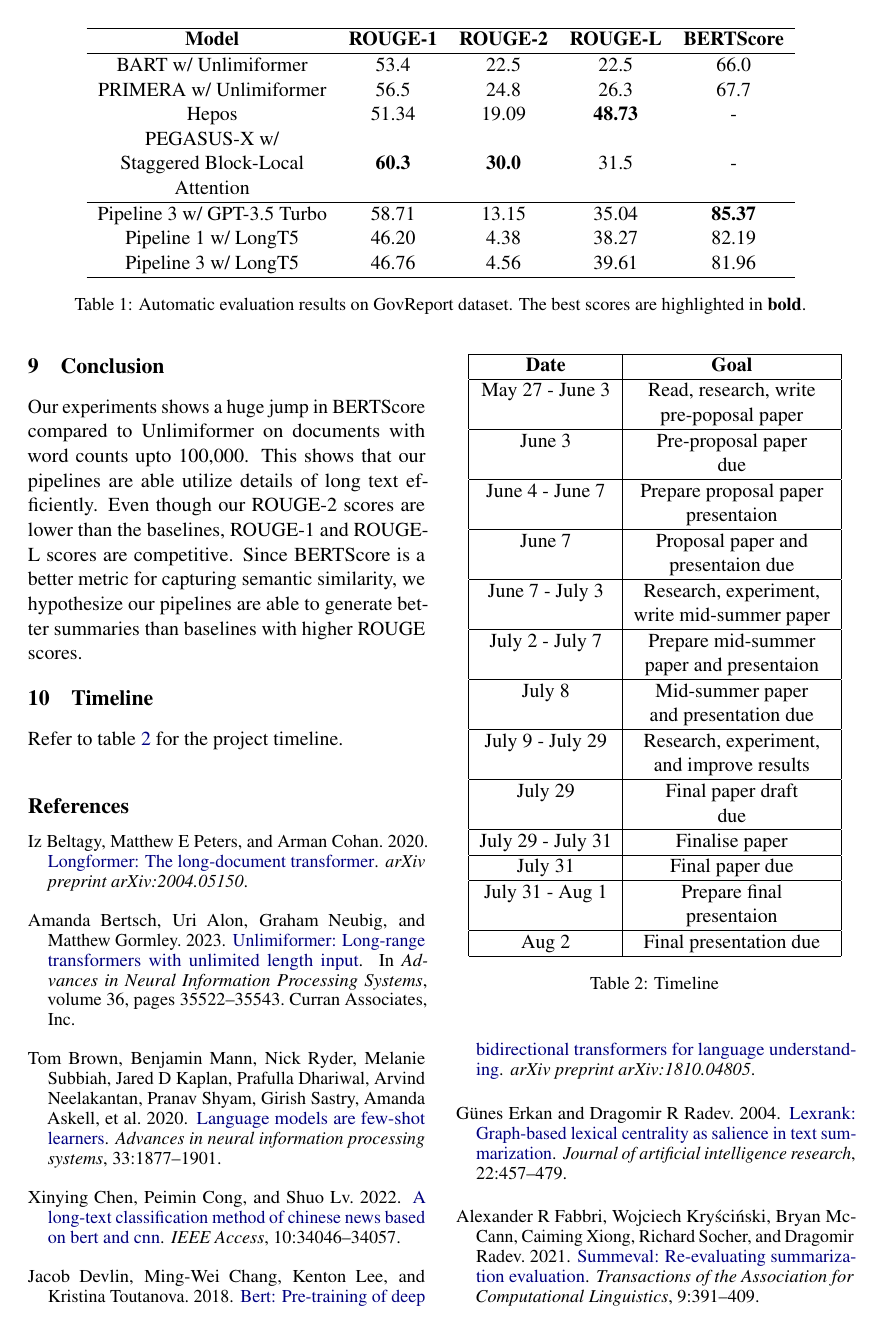
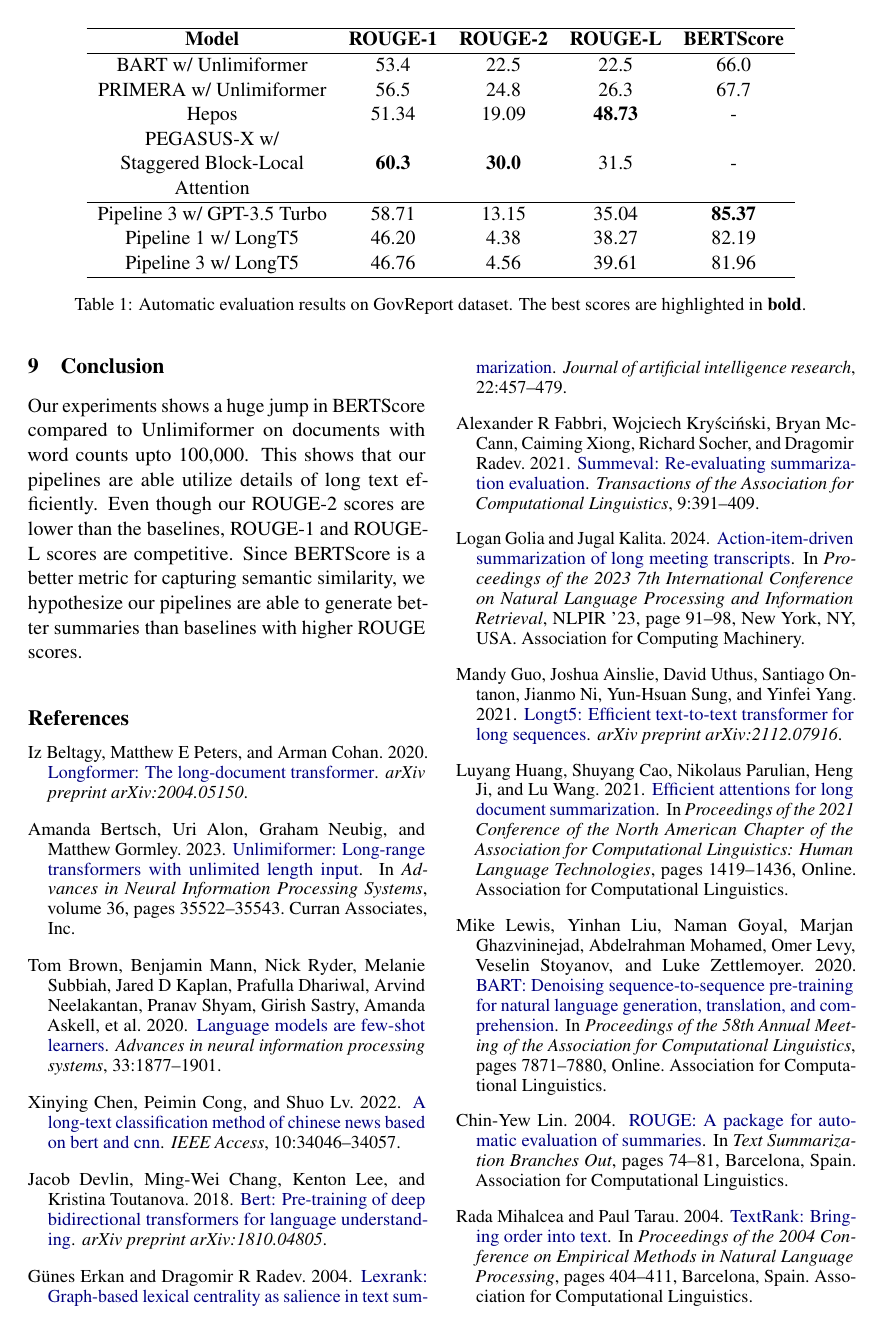
Before and after one commit to NamanChhibbar/LDS, a LaTeX paper (Report/report.tex, which reads Report/Sections/timeline.tex): page 5 of 6. Compiled offline with pdfLaTeX.

```diff
--- a/Report/Sections/timeline.tex
+++ /dev/null
@@ -1,53 +0,0 @@
-\section{Timeline}
-\label{sec:timeline}
-
-Refer to table \ref{tab:timeline} for the project timeline.
-
-\begin{table}[!ht]
-	\centering
-
-	\begin{tabular}{|c|c|}
-		\hline
-		\textbf{Date} & \textbf{Goal} \\
-		\hline
-		May 27 - June 3 & Read, research, write \\
-		& pre-poposal paper \\
-		\hline
-		June 3 & Pre-proposal paper \\
-		& due \\
-		\hline
-		June 4 - June 7 & Prepare proposal paper \\
-		& presentaion \\
-		\hline
-		June 7 & Proposal paper and \\
-		& presentaion due \\
-		\hline
-		June 7 - July 3 & Research, experiment, \\
-		& write mid-summer paper \\
-		\hline
-		July 2 - July 7 & Prepare mid-summer \\
-		& paper and presentaion \\
-		\hline
-		July 8 & Mid-summer paper \\
-		& and presentation due \\
-		\hline
-		July 9 - July 29 & Research, experiment, \\
-		& and improve results \\
-		\hline
-		July 29 & Final paper draft \\
-		& due \\
-		\hline
-		July 29 - July 31 & Finalise paper \\
-		\hline
-		July 31 & Final paper due \\
-		\hline
-		July 31 - Aug 1 & Prepare final \\
-		& presentaion \\
-		\hline
-		Aug 2 & Final presentation due \\
-		\hline
-	\end{tabular}
-
-\caption{Timeline}
-\label{tab:timeline}
-\end{table}
```
Also changed, not shown: Report/report.tex (+0 -1 lines), 7 other files.
